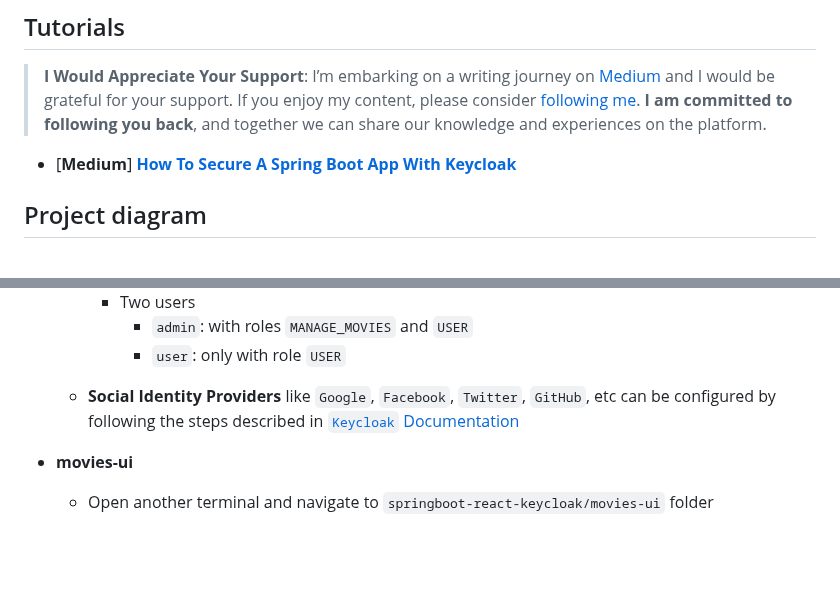
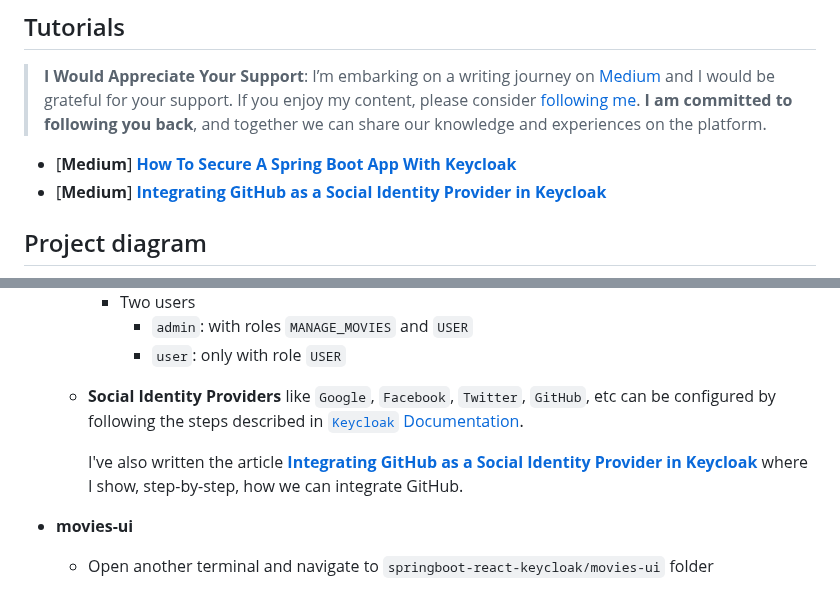
Before and after one commit to ivangfr/springboot-react-keycloak, a Markdown page: README.md, 2 parts joined by grey strips. Drawn GitHub-style; blank space fills up the shorter version.

Commit message:
Add new Medium tutorial in README

```diff
--- a/README.md
+++ b/README.md
@@ -7,6 +7,7 @@ The goal of this project is to secure `movies-app` using [`Keycloak`](https://ww
 > **I Would Appreciate Your Support**: I’m embarking on a writing journey on [Medium](https://medium.com/@ivangfr) and I would be grateful for your support. If you enjoy my content, please consider [following me](https://medium.com/@ivangfr). **I am committed to following you back**, and together we can share our knowledge and experiences on the platform.
 
 - \[**Medium**\] [**How To Secure A Spring Boot App With Keycloak**](https://medium.com/@ivangfr/how-to-secure-a-spring-boot-app-with-keycloak-5a931ee12c5a)
+- \[**Medium**\] [**Integrating GitHub as a Social Identity Provider in Keycloak**](https://medium.com/@ivangfr/integrating-github-as-a-social-identity-provider-in-keycloak-982f521a622f)
 
 
 ## Project diagram
@@ -90,7 +91,9 @@ As `Keycloak` supports [`PKCE`](https://tools.ietf.org/html/rfc7636) (`Proof Key
       - `admin`: with roles `MANAGE_MOVIES` and `USER`
       - `user`: only with role `USER`
 
-  - **Social Identity Providers** like `Google`, `Facebook`, `Twitter`, `GitHub`, etc can be configured by following the steps described in [`Keycloak` Documentation](https://www.keycloak.org/docs/latest/server_admin/#social-identity-providers)
+  - **Social Identity Providers** like `Google`, `Facebook`, `Twitter`, `GitHub`, etc can be configured by following the steps described in [`Keycloak` Documentation](https://www.keycloak.org/docs/latest/server_admin/#social-identity-providers).
+
+    I've also written the article [**Integrating GitHub as a Social Identity Provider in Keycloak**](https://medium.com/@ivangfr/integrating-github-as-a-social-identity-provider-in-keycloak-982f521a622f) where I show, step-by-step, how we can integrate GitHub.
 
 - **movies-ui**
 
```
